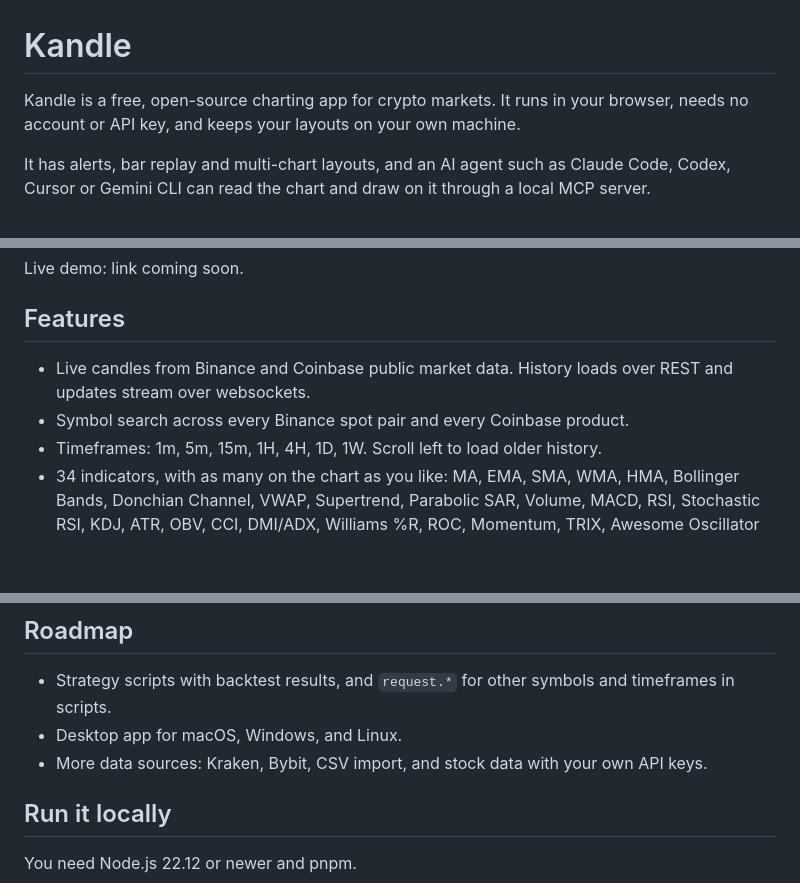
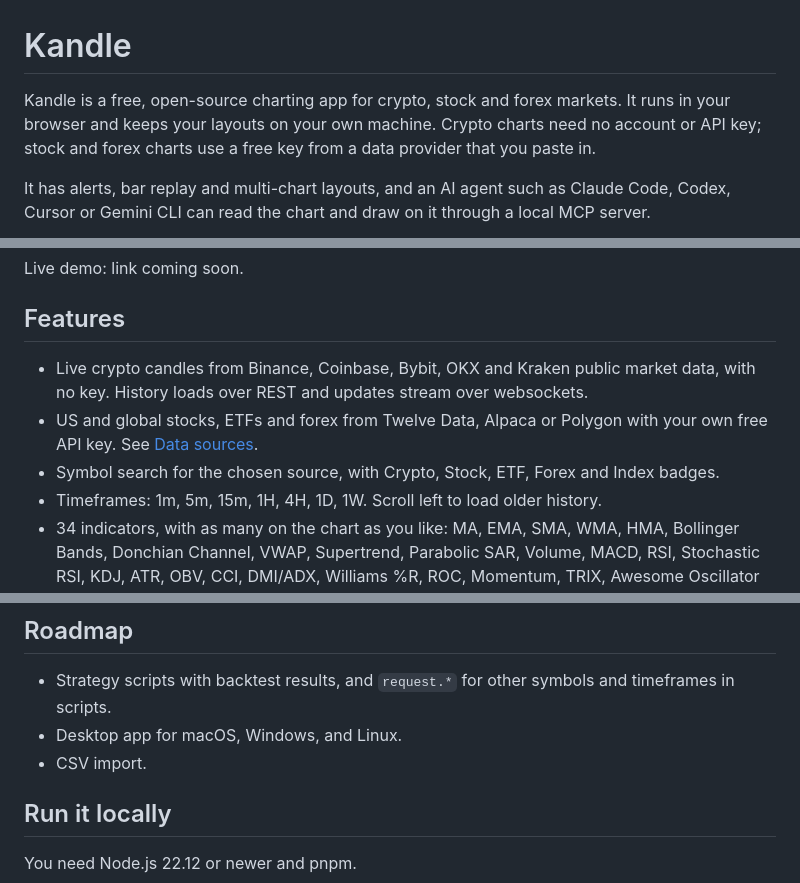
Before and after one commit to Kernel-Hunter/kandle, a Markdown page: README.md, 3 parts joined by grey strips. Rendered like a GitHub page; blank space fills up the shorter version.

Commit message:
Document data sources, keys and free plan limits

```diff
--- a/README.md
+++ b/README.md
@@ -1,6 +1,6 @@
 # Kandle
 
-Kandle is a free, open-source charting app for crypto markets. It runs in your browser, needs no account or API key, and keeps your layouts on your own machine.
+Kandle is a free, open-source charting app for crypto, stock and forex markets. It runs in your browser and keeps your layouts on your own machine. Crypto charts need no account or API key; stock and forex charts use a free key from a data provider that you paste in.
 
 It has alerts, bar replay and multi-chart layouts, and an AI agent such as Claude Code, Codex, Cursor or Gemini CLI can read the chart and draw on it through a local MCP server.
 
@@ -12,8 +12,9 @@ Live demo: link coming soon.
 
 ## Features
 
-- Live candles from Binance and Coinbase public market data. History loads over REST and updates stream over websockets.
-- Symbol search across every Binance spot pair and every Coinbase product.
+- Live crypto candles from Binance, Coinbase, Bybit, OKX and Kraken public market data, with no key. History loads over REST and updates stream over websockets.
+- US and global stocks, ETFs and forex from Twelve Data, Alpaca or Polygon with your own free API key. See [Data sources](#data-sources).
+- Symbol search for the chosen source, with Crypto, Stock, ETF, Forex and Index badges.
 - Timeframes: 1m, 5m, 15m, 1H, 4H, 1D, 1W. Scroll left to load older history.
 - 34 indicators, with as many on the chart as you like: MA, EMA, SMA, WMA, HMA, Bollinger Bands, Donchian Channel, VWAP, Supertrend, Parabolic SAR, Volume, MACD, RSI, Stochastic RSI, KDJ, ATR, OBV, CCI, DMI/ADX, Williams %R, ROC, Momentum, TRIX, Awesome Oscillator and more. Every parameter can be edited.
 - Drawing tools: trend line, ray, extended line, horizontal line and ray, vertical line, parallel channel, rectangle, Fibonacci retracement, price range, text notes and price labels. Select a drawing to move it or delete it. An optional magnet snaps points to candle prices.
@@ -186,7 +187,7 @@ Click **Layout** to show 1 chart, 2 side by side or 4 in a grid. The first chart
 
 - Strategy scripts with backtest results, and `request.*` for other symbols and timeframes in scripts.
 - Desktop app for macOS, Windows, and Linux.
-- More data sources: Kraken, Bybit, CSV import, and stock data with your own API keys.
+- CSV import.
 
 ## Run it locally
 
```
Also changed, not shown: other parts of README.md (+36 -3 lines), docs/screenshot-sources.png (added).
